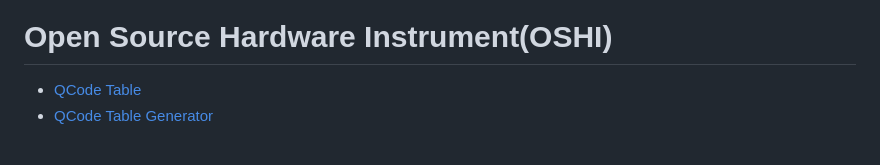
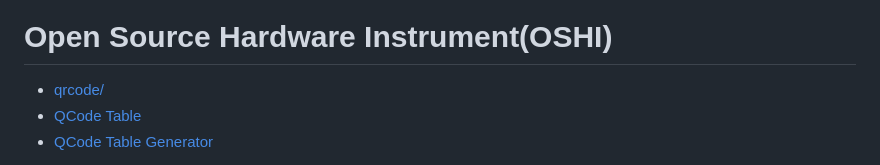
Before and after one commit to lafefspietz/OSHI, a Markdown page: README.md, the part around the change. Drawn GitHub-style.

```diff
--- a/README.md
+++ b/README.md
@@ -1,6 +1,7 @@
 ![](OSHI-qrcode.png)
 # Open Source Hardware Instrument(OSHI)
 
+ - [qrcode/](qrcode/)
  - [QCode Table](qrcode/table.html)
  - [QCode Table Generator](qrcode/)
 
```
Also changed, not shown: qrcode/README.md (+2 -0 lines), images/qrcode-table.png (added).
